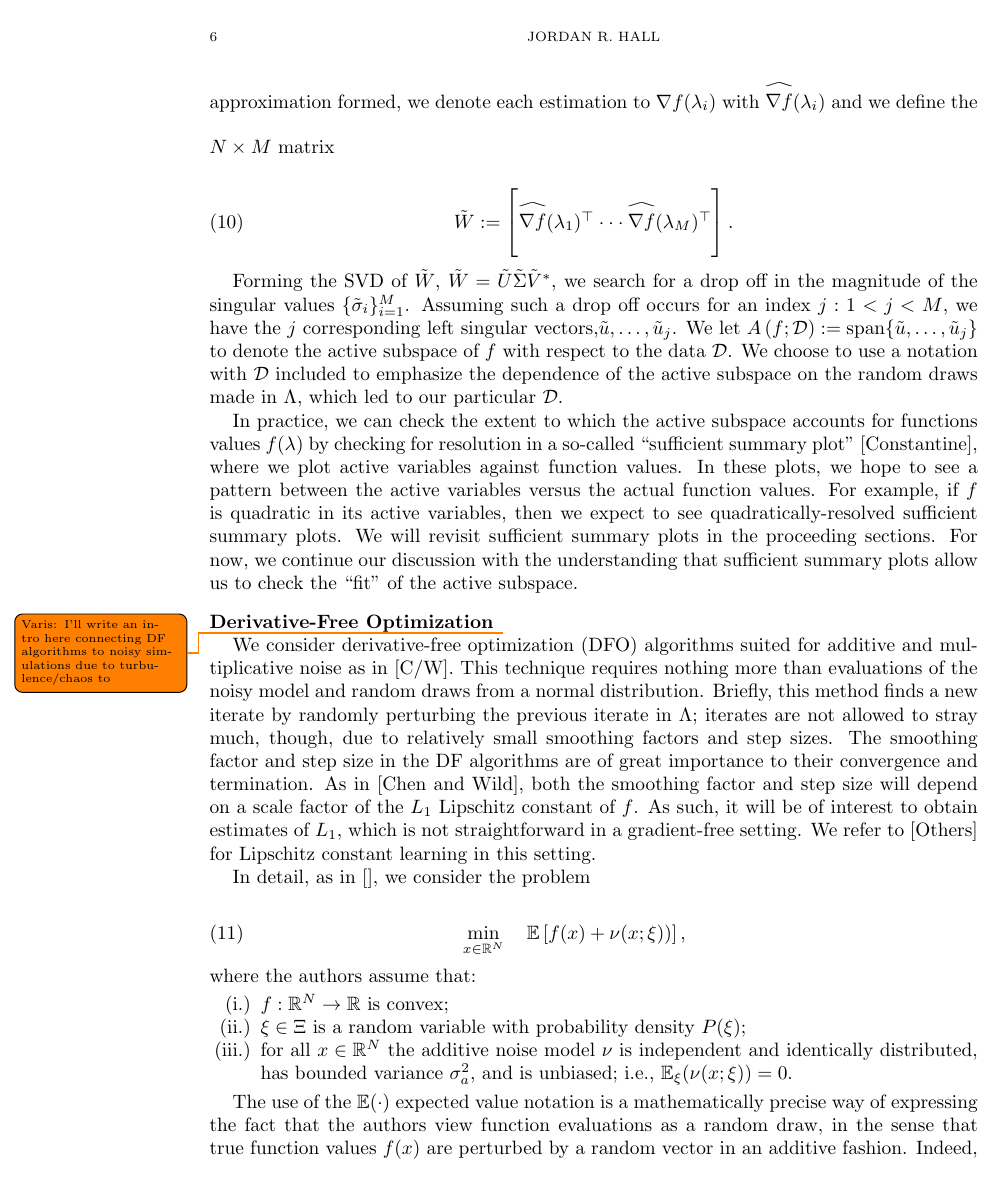
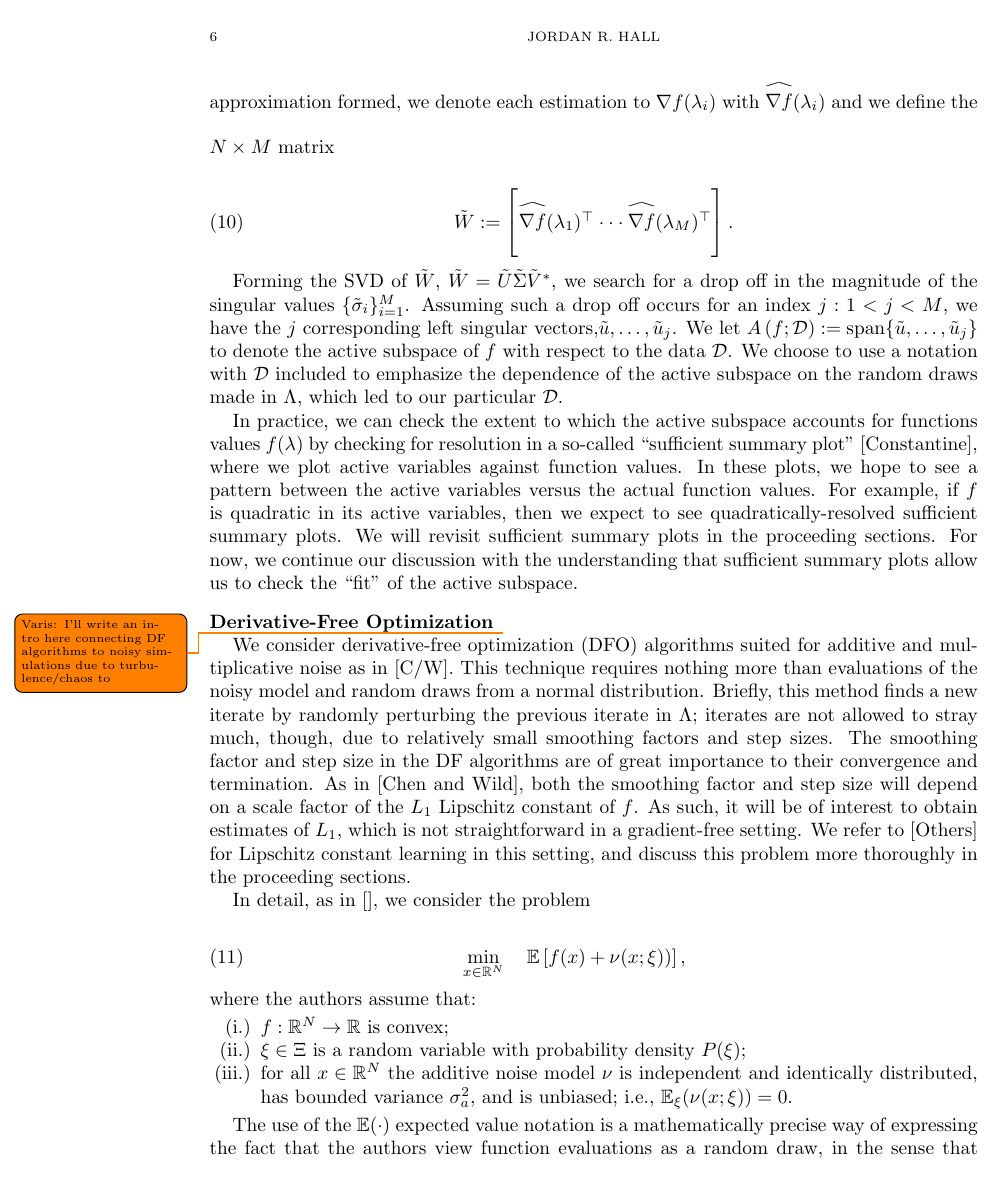
Before and after one commit to mathematicalmichael/personalresearch, a LaTeX thesis (Thesis Proposal/jrh_proposal.tex): page 6 of 7. Compiled offline with pdfLaTeX.

Commit message:
minor updates this morning

```diff
--- a/Thesis Proposal/jrh_proposal.tex
+++ b/Thesis Proposal/jrh_proposal.tex
@@ -229,12 +229,12 @@ In practice, we can check the extent to which the active subspace accounts for f
 
 \todo{Varis: I'll write an intro here connecting DF algorithms to noisy simulations due to turbulence/chaos to }
 
-We consider derivative-free optimization (DFO) algorithms suited for additive and multiplicative noise as in [C/W]. This technique requires nothing more than evaluations of the noisy model and random draws from a normal distribution. Briefly, this method finds a new iterate by randomly perturbing the previous iterate in $\Lambda$; iterates are not allowed to stray much, though, due to relatively small smoothing factors and step sizes. The smoothing factor and step size in the DF algorithms are of great importance to their convergence and termination. As in [Chen and Wild], both the smoothing factor and step size will depend on a scale factor of the $L_1$ Lipschitz constant of $f$. As such, it will be of interest to obtain estimates of $L_1$, which is not straightforward in a gradient-free setting. We refer to [Others] for Lipschitz constant learning in this setting.
+We consider derivative-free optimization (DFO) algorithms suited for additive and multiplicative noise as in [C/W]. This technique requires nothing more than evaluations of the noisy model and random draws from a normal distribution. Briefly, this method finds a new iterate by randomly perturbing the previous iterate in $\Lambda$; iterates are not allowed to stray much, though, due to relatively small smoothing factors and step sizes. The smoothing factor and step size in the DF algorithms are of great importance to their convergence and termination. As in [Chen and Wild], both the smoothing factor and step size will depend on a scale factor of the $L_1$ Lipschitz constant of $f$. As such, it will be of interest to obtain estimates of $L_1$, which is not straightforward in a gradient-free setting. We refer to [Others] for Lipschitz constant learning in this setting, and discuss this problem more thoroughly in the proceeding sections.
 
 
 In detail, as in [], we consider the problem
 
-\begin{eqnarray}
+\begin{eqnarray} \label{eq:11}
 \min_{x\in\R^N} \quad \mathbb{E}\left[f(x)+\nu (x; \xi))\right],
 \end{eqnarray}
 
@@ -252,5 +252,5 @@ In detail, as in [], we consider the problem
 
 \end{enumerate}
 
-The use of the $\mathbb{E}(\cdot)$ expected value notation is a mathematically precise way of expressing the fact that the authors view function evaluations as a random draw, in the sense that true function values $f(x)$ are perturbed by a random vector in an additive fashion. Indeed, others such as Smith \cite{Smith} make similar assumptions, viewing evaluations of $f$ as a black-box process which obscures the true value. Chen and Wild chose to drop the $\mathbb{E}(\cdot)$ notation in (3) in favor $\Tilde{f}(x;\xi)$, which is meant to abbreviate the objective function's expression in (3), using a $\Tilde{\cdot}$ tilde notation to denote noisy evaluations, while maintaining a clearly-expressed dependence on random vectors $\xi \in \Xi$.
+The use of the $\mathbb{E}(\cdot)$ expected value notation is a mathematically precise way of expressing the fact that the authors view function evaluations as a random draw, in the sense that true function values $f(x)$ are perturbed by a random vector in an additive or multiplicative fashion. Indeed, others [] make similar assumptions, viewing evaluations of $f$ as a black-box process with noise, which obscures the true value of draws $f(\lambda)$.
 
```
Also changed, not shown: Thesis Proposal/jrh_proposal.pdf, Thesis Proposal/jrh_proposal.tex (7 more changed lines), 3 other files.
